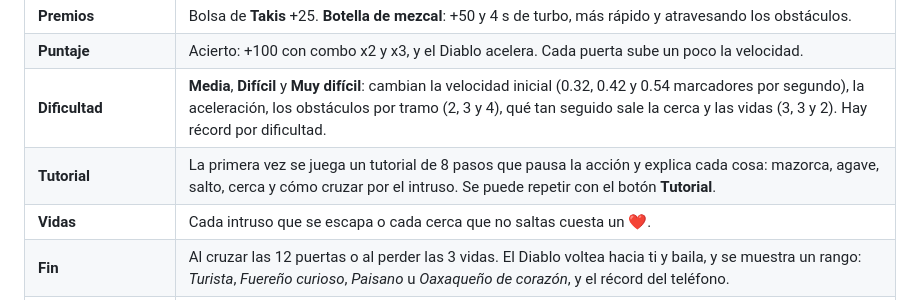
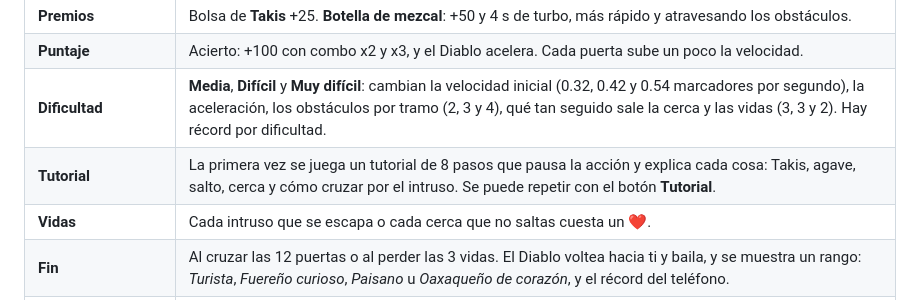
Before and after one commit to CharlieMorales13/diablo-ra-qr, a Markdown page: README.md, the part around the change. GitHub-like rendering.

Commit message:
docs: Takis in the tutorial description

```diff
--- a/README.md
+++ b/README.md
@@ -27,7 +27,7 @@ En el menú se elige dónde está el marcador. **Mesa o piso**: el camino se acu
 | **Premios** | Bolsa de **Takis** +25. **Botella de mezcal**: +50 y 4 s de turbo, más rápido y atravesando los obstáculos. |
 | **Puntaje** | Acierto: +100 con combo x2 y x3, y el Diablo acelera. Cada puerta sube un poco la velocidad. |
 | **Dificultad** | **Media**, **Difícil** y **Muy difícil**: cambian la velocidad inicial (0.32, 0.42 y 0.54 marcadores por segundo), la aceleración, los obstáculos por tramo (2, 3 y 4), qué tan seguido sale la cerca y las vidas (3, 3 y 2). Hay récord por dificultad. |
-| **Tutorial** | La primera vez se juega un tutorial de 8 pasos que pausa la acción y explica cada cosa: mazorca, agave, salto, cerca y cómo cruzar por el intruso. Se puede repetir con el botón **Tutorial**. |
+| **Tutorial** | La primera vez se juega un tutorial de 8 pasos que pausa la acción y explica cada cosa: Takis, agave, salto, cerca y cómo cruzar por el intruso. Se puede repetir con el botón **Tutorial**. |
 | **Vidas** | Cada intruso que se escapa o cada cerca que no saltas cuesta un ❤. |
 | **Fin** | Al cruzar las 12 puertas o al perder las 3 vidas. El Diablo voltea hacia ti y baila, y se muestra un rango: *Turista*, *Fuereño curioso*, *Paisano* u *Oaxaqueño de corazón*, y el récord del teléfono. |
 | **Retroalimentación** | Los botones se encogen y suenan al tocarlos. Un acierto lanza confeti, un acorde y una vibración corta. Un error hace un destello rojo, un zumbido y una vibración doble. Si pierdes el marcador, el juego se pausa. Con turbo, la pantalla se enciende con un borde de fuego. |
```
